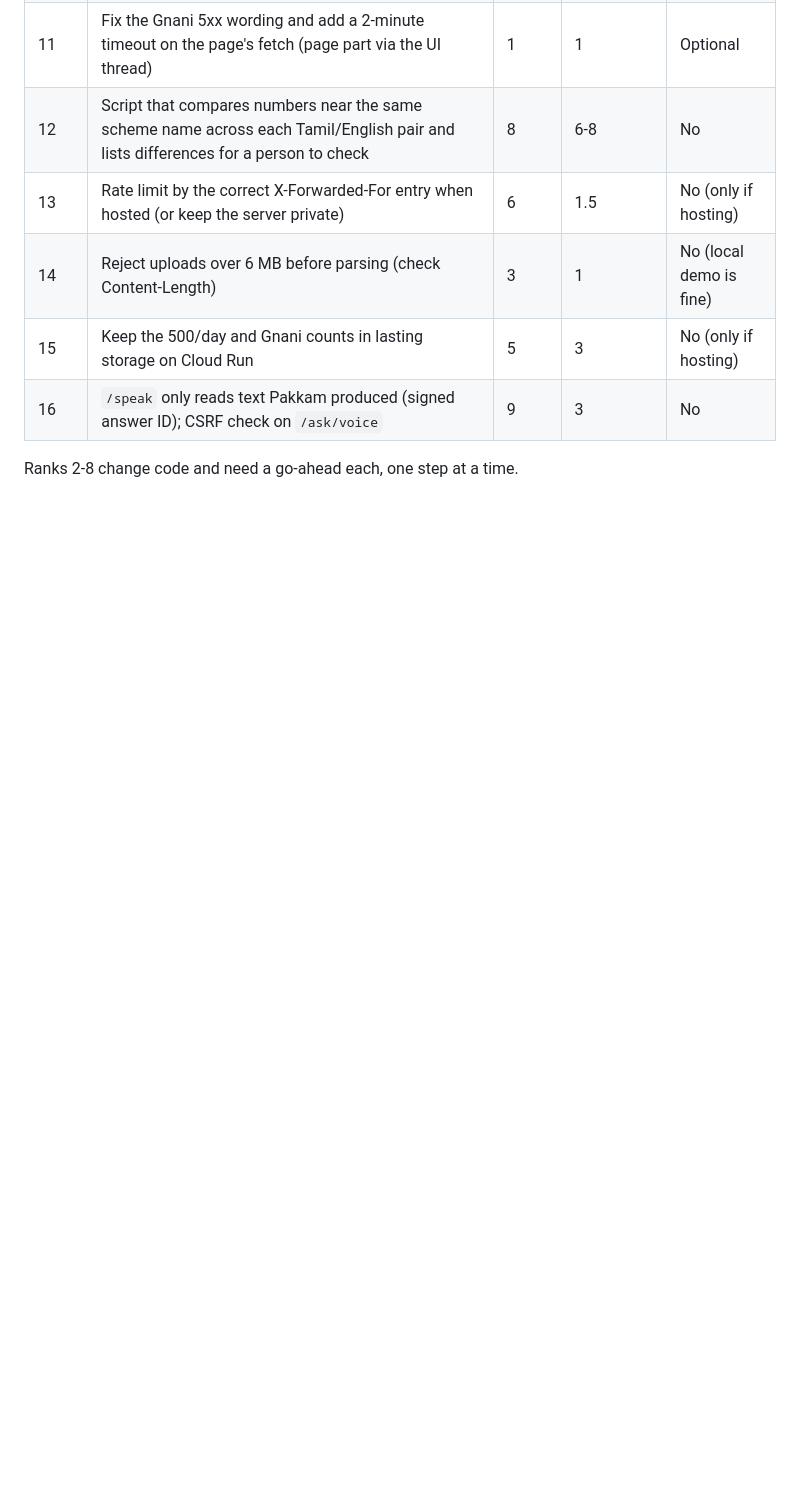
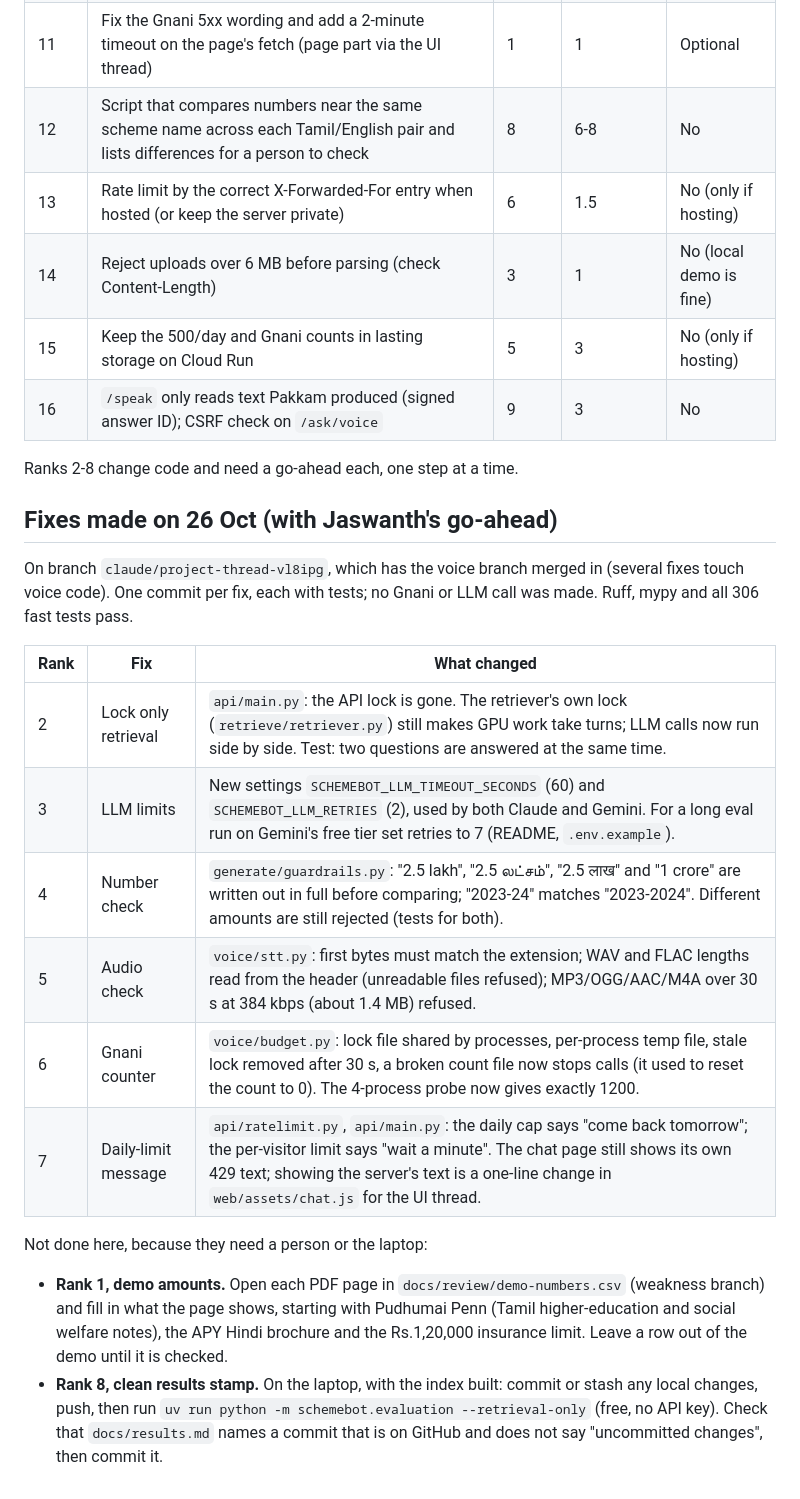
Before and after one commit to mailtojaswanthss-svg/pakkam, a Markdown page: docs/review/BACKEND_REVIEW.md, the part around the change. Drawn GitHub-style; blank space fills up the shorter version.

Commit message:
docs: record the backend fixes made and the two steps left for a person

```diff
--- a/docs/review/BACKEND_REVIEW.md
+++ b/docs/review/BACKEND_REVIEW.md
@@ -288,3 +288,29 @@ Hours are estimates for one person including tests. "Fits" means it fits in the
 | 16 | `/speak` only reads text Pakkam produced (signed answer ID); CSRF check on `/ask/voice` | 9 | 3 | No |
 
 Ranks 2-8 change code and need a go-ahead each, one step at a time.
+
+## Fixes made on 26 Oct (with Jaswanth's go-ahead)
+
+On branch `claude/project-thread-vl8ipg`, which has the voice branch merged in (several fixes touch
+voice code). One commit per fix, each with tests; no Gnani or LLM call was made. Ruff, mypy and
+all 306 fast tests pass.
+
+| Rank | Fix | What changed |
+|---|---|---|
+| 2 | Lock only retrieval | `api/main.py`: the API lock is gone. The retriever's own lock (`retrieve/retriever.py`) still makes GPU work take turns; LLM calls now run side by side. Test: two questions are answered at the same time. |
+| 3 | LLM limits | New settings `SCHEMEBOT_LLM_TIMEOUT_SECONDS` (60) and `SCHEMEBOT_LLM_RETRIES` (2), used by both Claude and Gemini. For a long eval run on Gemini's free tier set retries to 7 (README, `.env.example`). |
+| 4 | Number check | `generate/guardrails.py`: "2.5 lakh", "2.5 லட்சம்", "2.5 लाख" and "1 crore" are written out in full before comparing; "2023-24" matches "2023-2024". Different amounts are still rejected (tests for both). |
+| 5 | Audio check | `voice/stt.py`: first bytes must match the extension; WAV and FLAC lengths read from the header (unreadable files refused); MP3/OGG/AAC/M4A over 30 s at 384 kbps (about 1.4 MB) refused. |
+| 6 | Gnani counter | `voice/budget.py`: lock file shared by processes, per-process temp file, stale lock removed after 30 s, a broken count file now stops calls (it used to reset the count to 0). The 4-process probe now gives exactly 1200. |
+| 7 | Daily-limit message | `api/ratelimit.py`, `api/main.py`: the daily cap says "come back tomorrow"; the per-visitor limit says "wait a minute". The chat page still shows its own 429 text; showing the server's text is a one-line change in `web/assets/chat.js` for the UI thread. |
+
+Not done here, because they need a person or the laptop:
+
+- **Rank 1, demo amounts.** Open each PDF page in `docs/review/demo-numbers.csv` (weakness branch)
+  and fill in what the page shows, starting with Pudhumai Penn (Tamil higher-education and social
+  welfare notes), the APY Hindi brochure and the Rs.1,20,000 insurance limit. Leave a row out of
+  the demo until it is checked.
+- **Rank 8, clean results stamp.** On the laptop, with the index built: commit or stash any local
+  changes, push, then run `uv run python -m schemebot.evaluation --retrieval-only` (free, no API
+  key). Check that `docs/results.md` names a commit that is on GitHub and does not say
+  "uncommitted changes", then commit it.
```
